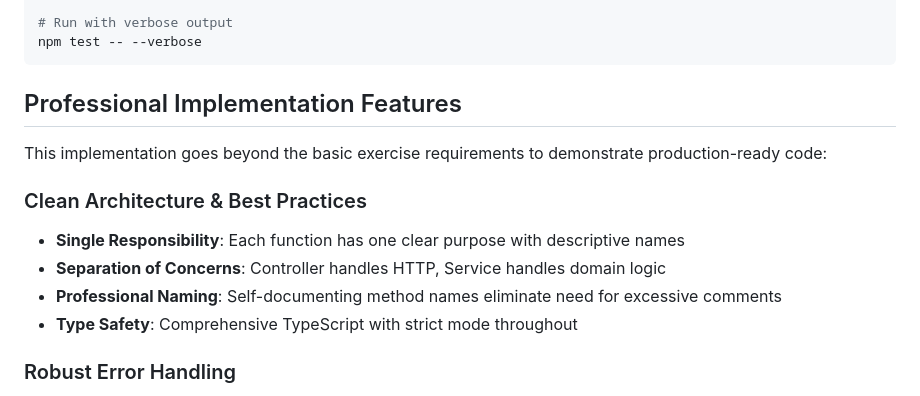
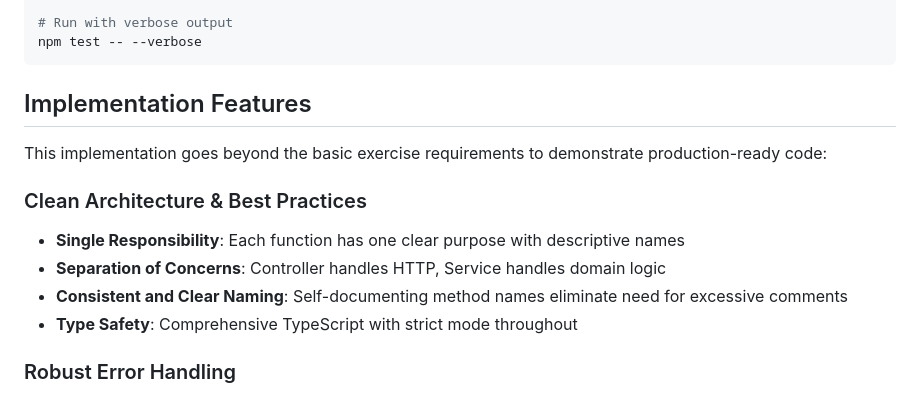
Before and after one commit to itshusi/cinema-tickets-node, a Markdown page: README.md, the part around the change printed below. GitHub-like rendering.

````diff
--- a/README.md
+++ b/README.md
@@ -354,7 +361,7 @@ npm test -- --testNamePattern="validation"
 npm test -- --verbose
 ```
 
-## Professional Implementation Features
+## Implementation Features
 
 This implementation goes beyond the basic exercise requirements to demonstrate production-ready code:
 
@@ -362,7 +369,7 @@ This implementation goes beyond the basic exercise requirements to demonstrate p
 
 - **Single Responsibility**: Each function has one clear purpose with descriptive names
 - **Separation of Concerns**: Controller handles HTTP, Service handles domain logic
-- **Professional Naming**: Self-documenting method names eliminate need for excessive comments
+- **Consistent and Clear Naming**: Self-documenting method names eliminate need for excessive comments
 - **Type Safety**: Comprehensive TypeScript with strict mode throughout
 
 ### Robust Error Handling
````
Also changed, not shown: other parts of README.md (+35 -60 lines).
